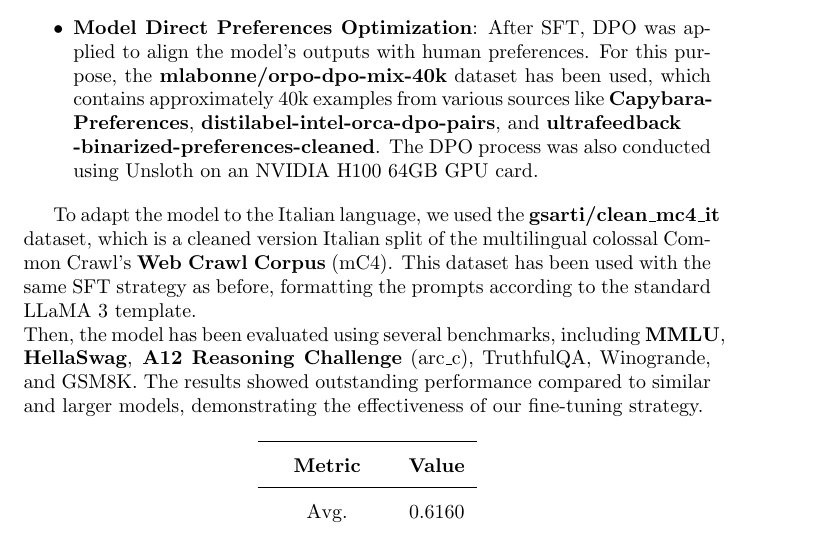
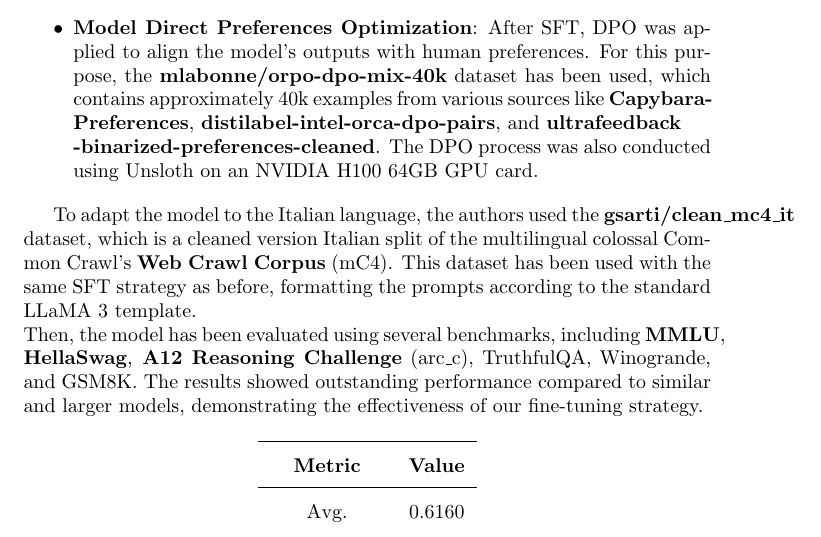
Before and after one commit to bGuzzo/ir-nlp-llama, a LaTeX paper (llamantino-project/document.tex): part of page 6 of 20, cut so that both start at the same text. Compiled offline with pdfLaTeX.

Commit message:
Update Latex & Pdf

```diff
--- a/llamantino-project/document.tex
+++ b/llamantino-project/document.tex
@@ -183,7 +183,7 @@
 			The DPO process was also conducted using Unsloth on an NVIDIA H100 64GB GPU card.
 	\end{itemize}
 
-	To adapt the model to the Italian language, we used the \textbf{gsarti/clean\_mc4\_it} dataset, which is a cleaned version Italian split of the multilingual colossal Common Crawl's \textbf{Web Crawl Corpus} (mC4).
+	To adapt the model to the Italian language, the authors used the \textbf{gsarti/clean\_mc4\_it} dataset, which is a cleaned version Italian split of the multilingual colossal Common Crawl's \textbf{Web Crawl Corpus} (mC4).
 	This dataset has been used with the same SFT strategy as before, formatting the prompts according to the standard LLaMA 3 template. \\
 	Then, the model has been evaluated using several benchmarks, including \textbf{MMLU}, \textbf{HellaSwag},\textbf{ A12 Reasoning Challenge} (arc\_c), TruthfulQA, Winogrande, and GSM8K.
 	The results showed outstanding performance compared to similar and larger models, demonstrating the effectiveness of our fine-tuning strategy.
```
Also changed, not shown: llamantino-project/document.pdf, 1 other file.
